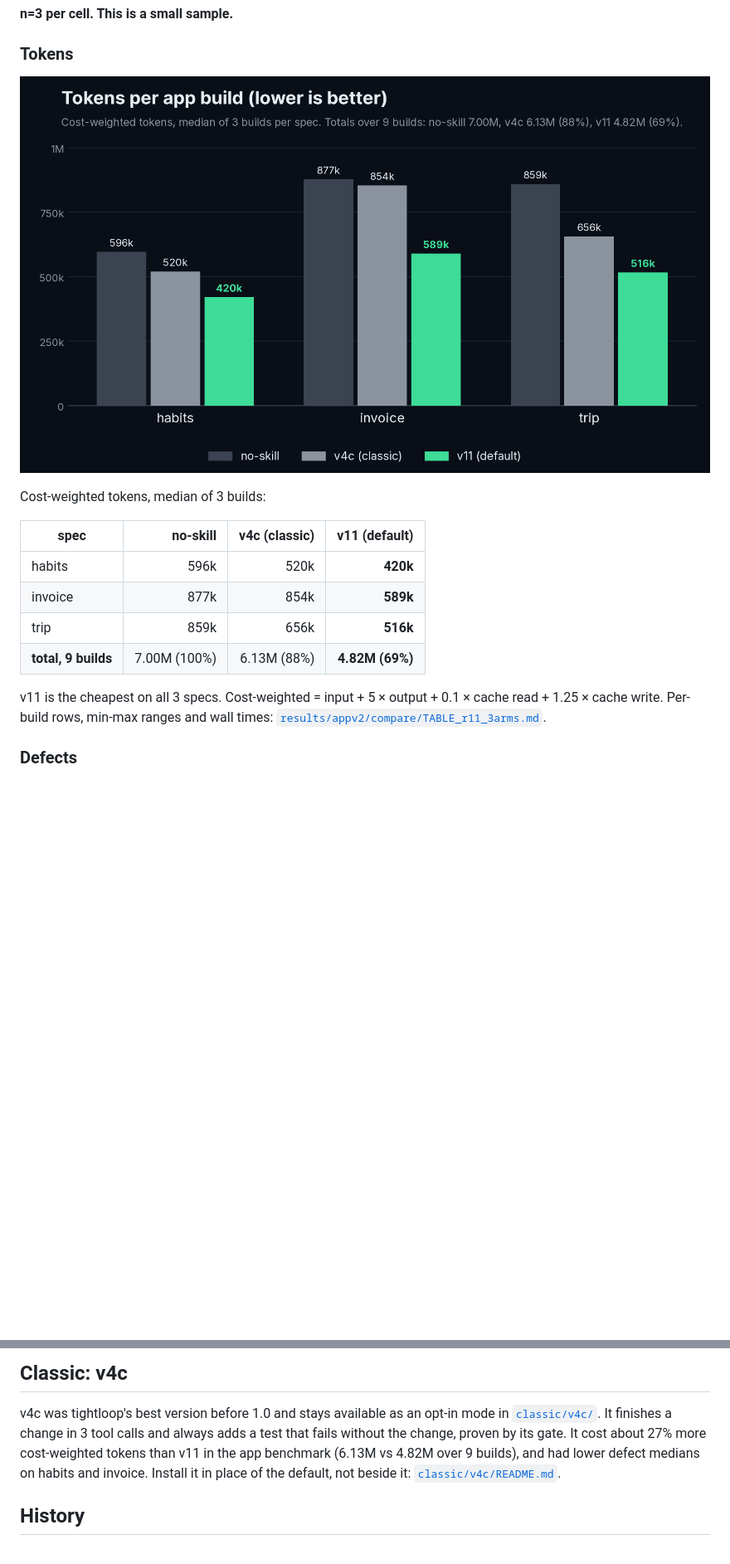
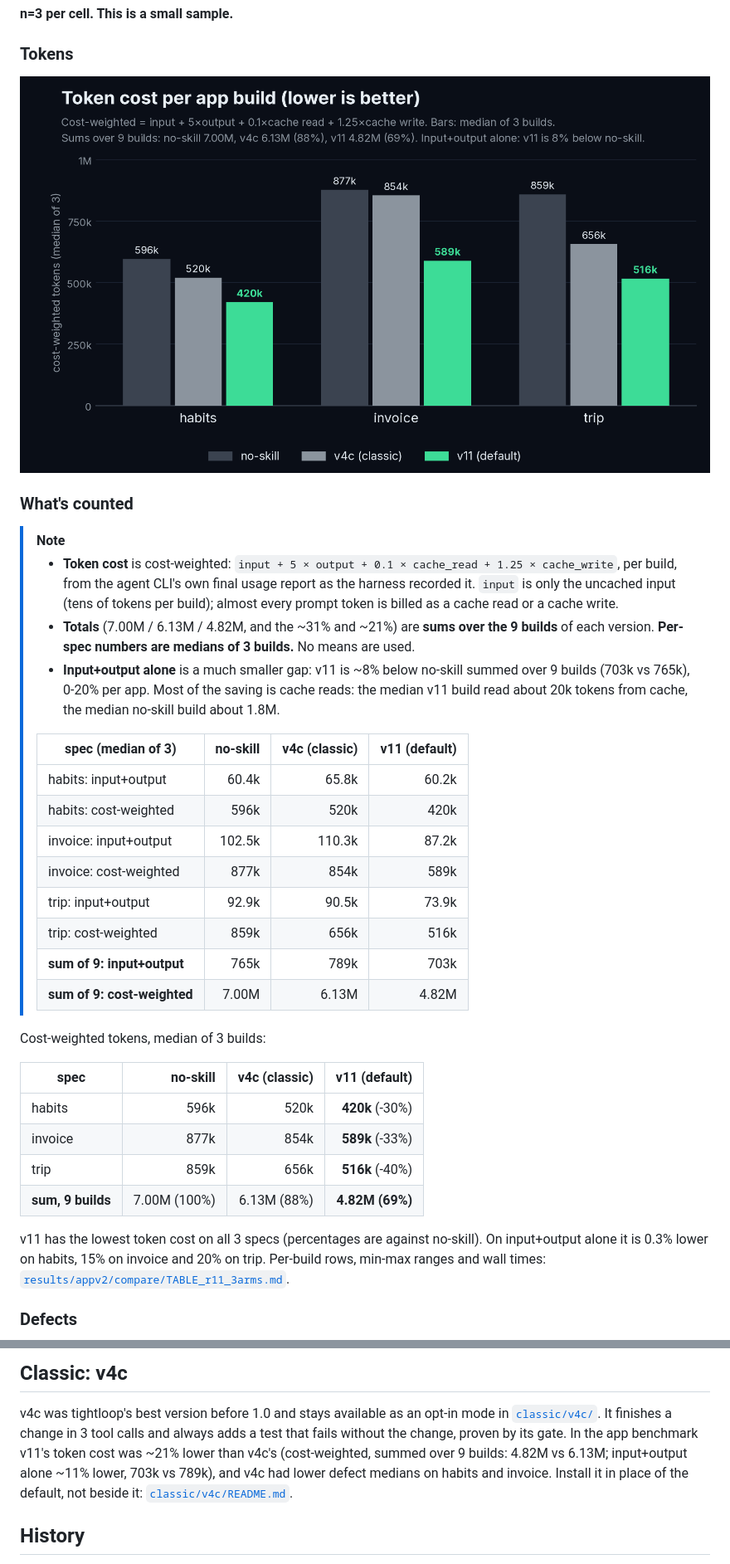
Before and after one commit to naman-sharma12345/tightloop, a Markdown page: README.md, 2 parts joined by grey strips. Shown at 83% size. Drawn GitHub-style; pictures changed too: docs/assets/chart_tokens.png; blank space fills up the shorter version.

Commit message:
README: state token cost exactly (cost-weighted, sums vs medians, input+output)
The 31% is cost-weighted token cost summed over 9 builds, not raw tokens.
Adds a What's counted box with the formula, sum vs median, and median
input+output and cost-weighted per spec. Input+output alone: v11 is ~8%
below no-skill (0-20% per app). Token chart y-axis now says
'cost-weighted tokens (median of 3)'.

```diff
--- a/README.md
+++ b/README.md
@@ -92,16 +94,41 @@ at a time: 27 builds, 0 retries, 0 voids.
 </p>
+
+### What's counted
+
+> [!NOTE]
+> - **Token cost** is cost-weighted: `input + 5 × output + 0.1 × cache_read + 1.25 × cache_write`,
+>   per build, from the agent CLI's own final usage report as the harness recorded it.
+>   `input` is only the uncached input (tens of tokens per build); almost every prompt
+>   token is billed as a cache read or a cache write.
+> - **Totals** (7.00M / 6.13M / 4.82M, and the ~31% and ~21%) are **sums over the 9 builds**
+>   of each version. **Per-spec numbers are medians of 3 builds.** No means are used.
+> - **Input+output alone** is a much smaller gap: v11 is ~8% below no-skill summed over
+>   9 builds (703k vs 765k), 0-20% per app. Most of the saving is cache reads: the median
+>   v11 build read about 20k tokens from cache, the median no-skill build about 1.8M.
+>
+> | spec (median of 3) | no-skill | v4c (classic) | v11 (default) |
+> |---|---:|---:|---:|
+> | habits: input+output | 60.4k | 65.8k | 60.2k |
+> | habits: cost-weighted | 596k | 520k | 420k |
+> | invoice: input+output | 102.5k | 110.3k | 87.2k |
+> | invoice: cost-weighted | 877k | 854k | 589k |
+> | trip: input+output | 92.9k | 90.5k | 73.9k |
+> | trip: cost-weighted | 859k | 656k | 516k |
+> | **sum of 9: input+output** | 765k | 789k | 703k |
+> | **sum of 9: cost-weighted** | 7.00M | 6.13M | 4.82M |
 
 Cost-weighted tokens, median of 3 builds:
 
 | spec | no-skill | v4c (classic) | v11 (default) |
 |---|---:|---:|---:|
-| habits | 596k | 520k | **420k** |
-| invoice | 877k | 854k | **589k** |
-| trip | 859k | 656k | **516k** |
-| **total, 9 builds** | 7.00M (100%) | 6.13M (88%) | **4.82M (69%)** |
+| habits | 596k | 520k | **420k** (-30%) |
+| invoice | 877k | 854k | **589k** (-33%) |
+| trip | 859k | 656k | **516k** (-40%) |
+| **sum, 9 builds** | 7.00M (100%) | 6.13M (88%) | **4.82M (69%)** |
 
-v11 is the cheapest on all 3 specs. Cost-weighted = input + 5 × output + 0.1 × cache
-read + 1.25 × cache write. Per-build rows, min-max ranges and wall times:
+v11 has the lowest token cost on all 3 specs (percentages are against no-skill). On
+input+output alone it is 0.3% lower on habits, 15% on invoice and 20% on trip. Per-build
+rows, min-max ranges and wall times:
 [`results/appv2/compare/TABLE_r11_3arms.md`](results/appv2/compare/TABLE_r11_3arms.md).
 
 ### Defects
@@ -170,9 +197,10 @@ What this says, honestly:
 
 v4c was tightloop's best version before 1.0 and stays available as an opt-in mode in
 [`classic/v4c/`](classic/v4c/). It finishes a change in 3 tool calls and always adds a
-test that fails without the change, proven by its gate. It cost about 27% more
-cost-weighted tokens than v11 in the app benchmark (6.13M vs 4.82M over 9 builds), and
-had lower defect medians on habits and invoice. Install it in place of the default, not
+test that fails without the change, proven by its gate. In the app benchmark v11's
+token cost was ~21% lower than v4c's (cost-weighted, summed over 9 builds: 4.82M vs
+6.13M; input+output alone ~11% lower, 703k vs 789k), and v4c had lower defect medians
+on habits and invoice. Install it in place of the default, not
 beside it: [`classic/v4c/README.md`](classic/v4c/README.md).
 
 ## History
```
Also changed, not shown: other parts of README.md (+7 -5 lines), 1 other file.
